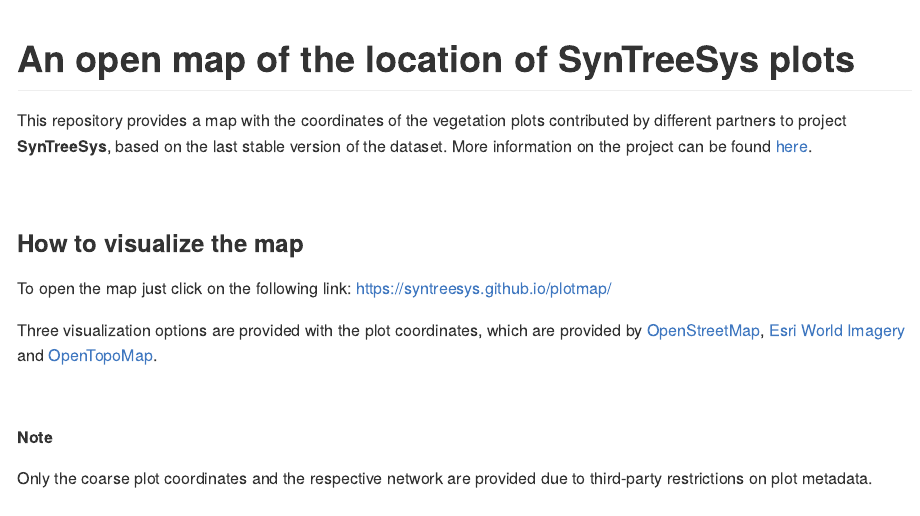
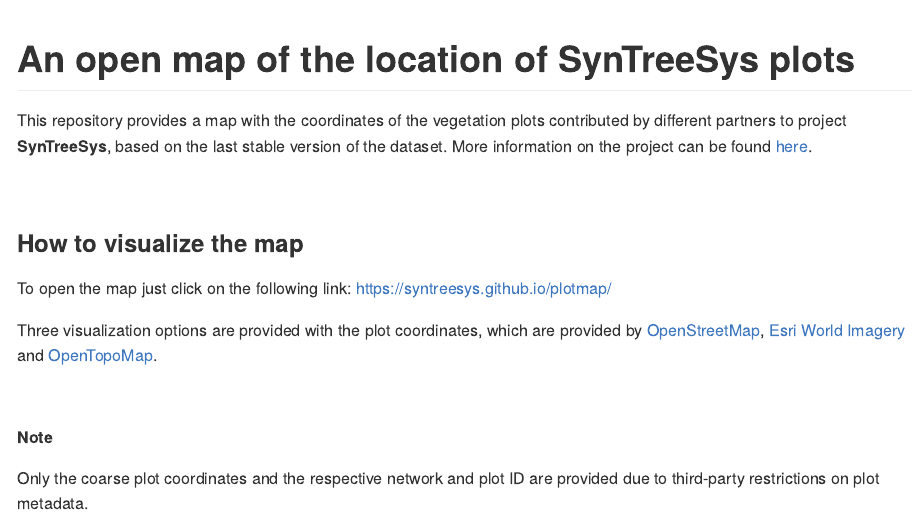
Before and after one commit to SynTreeSys/plotmap, an R Markdown document (README.Rmd): the page in a window 1100 px wide, from its top. The pictures show the output file README.md that the author committed with the source, drawn offline in the style of GitHub.

Commit message:
new DB version

```diff
--- a/README.Rmd
+++ b/README.Rmd
@@ -38,5 +38,5 @@ Three visualization options are provided with the plot coordinates, which are pr
 
 ##### Note
 
-Only the coarse plot coordinates and the respective network are provided due to
+Only the coarse plot coordinates and the respective network and plot ID are provided due to
 third-party restrictions on plot metadata.
```
Also changed, not shown: README.md.
